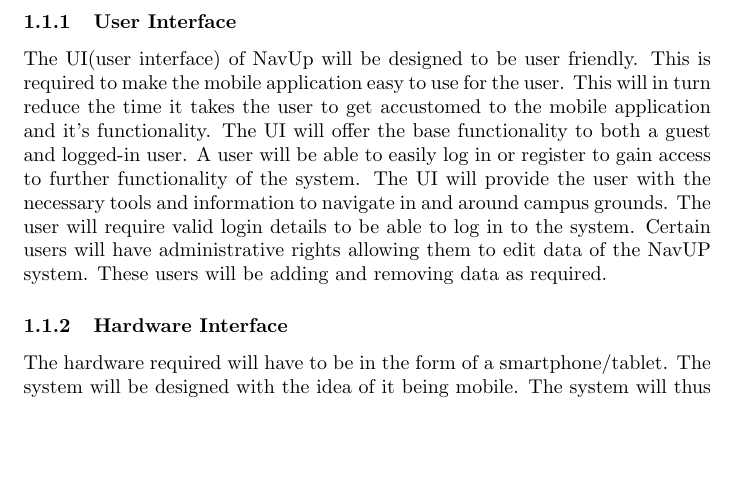
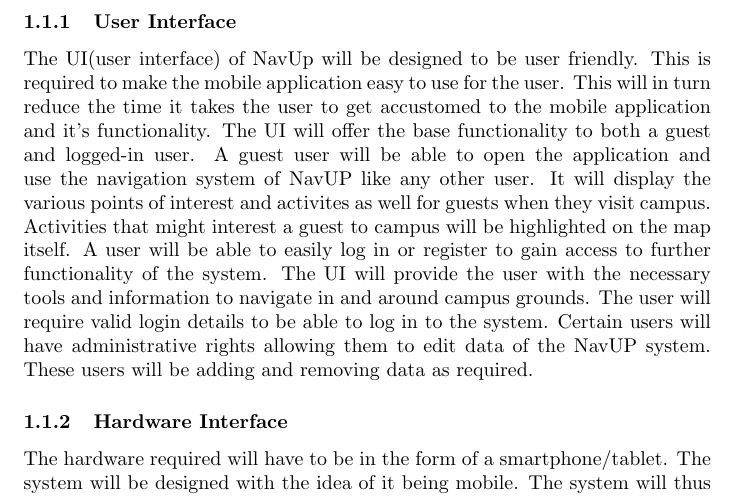
Before and after one commit to Dail-Jonker/COS301TeamJava, a LaTeX document (Main.tex): part of page 3 of 9, cut so that both start at the same text, the shorter picture padded with empty space. Compiled offline with pdfLaTeX.

Commit message:
Updated External requirements

```diff
--- a/Main.tex
+++ b/Main.tex
@@ -33,7 +33,7 @@
 \section{Specific Requirements}
 	\subsection{External Interface Requirements}
 		\subsubsection{User Interface}
-The UI(user interface) of NavUp will be designed to be user friendly. This is required to make the mobile application easy to use for the user. This will in turn reduce the time it takes the user to get accustomed to the mobile application and it's functionality. The UI will offer the base functionality to both a guest and logged-in user. A user will be able to easily log in or register to gain access to further functionality of the system. The UI will provide the user with the necessary tools and information to navigate in and around campus grounds. The user will require valid login details to be able to log in to the system. Certain users will have administrative rights allowing them to edit data of the NavUP system. These users will be adding and removing data as required.
+The UI(user interface) of NavUp will be designed to be user friendly. This is required to make the mobile application easy to use for the user. This will in turn reduce the time it takes the user to get accustomed to the mobile application and it's functionality. The UI will offer the base functionality to both a guest and logged-in user. A guest user will be able to open the application and use the navigation system of NavUP like any other user. It will display the various points of interest and activites as well for guests when they visit campus. Activities that might interest a guest to campus will be highlighted on the map itself. A user will be able to easily log in or register to gain access to further functionality of the system. The UI will provide the user with the necessary tools and information to navigate in and around campus grounds. The user will require valid login details to be able to log in to the system. Certain users will have administrative rights allowing them to edit data of the NavUP system. These users will be adding and removing data as required.
 
 		\subsubsection{Hardware Interface}
 The hardware required will have to be in the form of a smartphone/tablet. The system will be designed with the idea of it being mobile. The system will thus be developed on a mobile platform for it to be downloaded as an application to be used on a smartphone or tablet. This will allow the system to be used on the go. Most students are on the move meaning they need hardware that can track and navigate them in real time. The wifi hotspots will be a key feuture when GIS is not being used.
```
